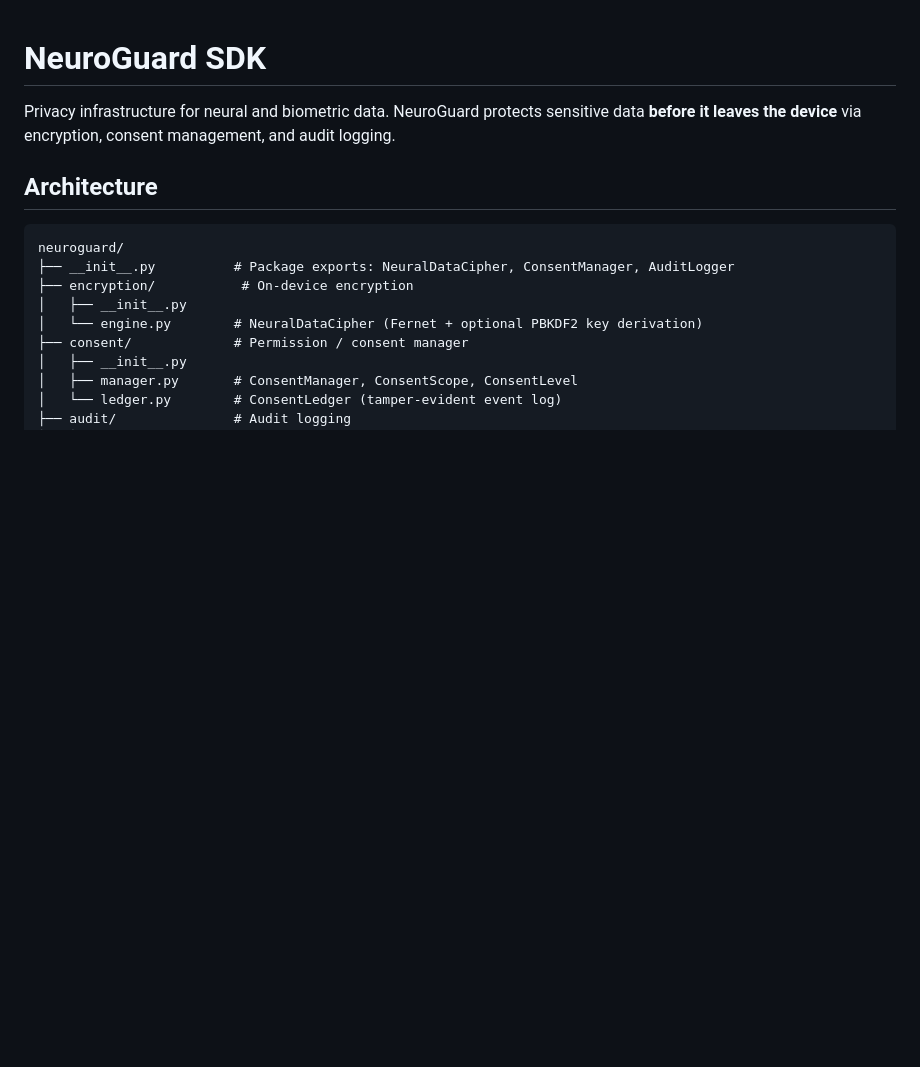
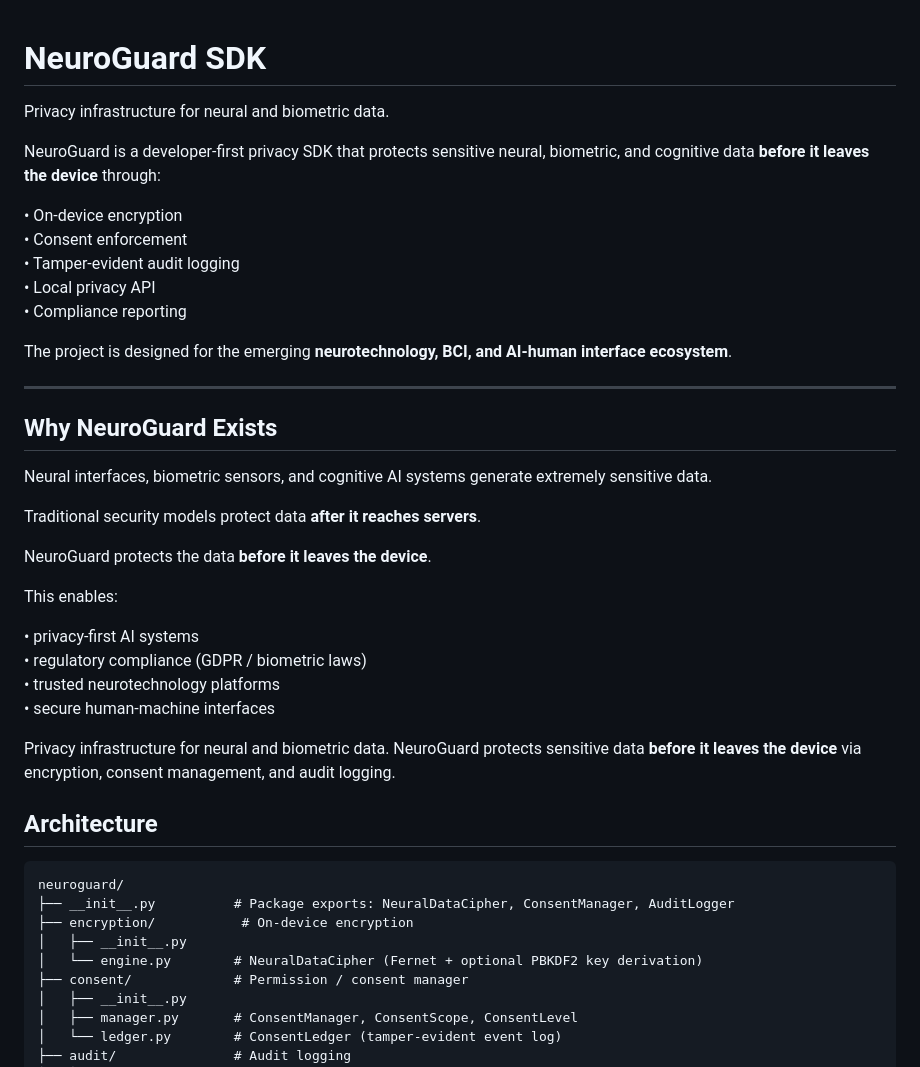
Before and after one commit to neuroguardcloud-sys/neuroguard-sdk, a Markdown page: README.md, the part around the change. Rendered like a GitHub page; blank space fills up the shorter version.

```diff
--- a/README.md
+++ b/README.md
@@ -1,4 +1,34 @@
 # NeuroGuard SDK
+
+Privacy infrastructure for neural and biometric data.
+
+NeuroGuard is a developer-first privacy SDK that protects sensitive neural,
+biometric, and cognitive data **before it leaves the device** through:
+
+• On-device encryption
+• Consent enforcement
+• Tamper-evident audit logging
+• Local privacy API
+• Compliance reporting
+
+The project is designed for the emerging **neurotechnology, BCI, and AI-human interface ecosystem**.
+
+---
+
+## Why NeuroGuard Exists
+
+Neural interfaces, biometric sensors, and cognitive AI systems generate extremely sensitive data.
+
+Traditional security models protect data **after it reaches servers**.
+
+NeuroGuard protects the data **before it leaves the device**.
+
+This enables:
+
+• privacy-first AI systems
+• regulatory compliance (GDPR / biometric laws)
+• trusted neurotechnology platforms
+• secure human-machine interfaces
 
 Privacy infrastructure for neural and biometric data. NeuroGuard protects sensitive data **before it leaves the device** via encryption, consent management, and audit logging.
 
```
